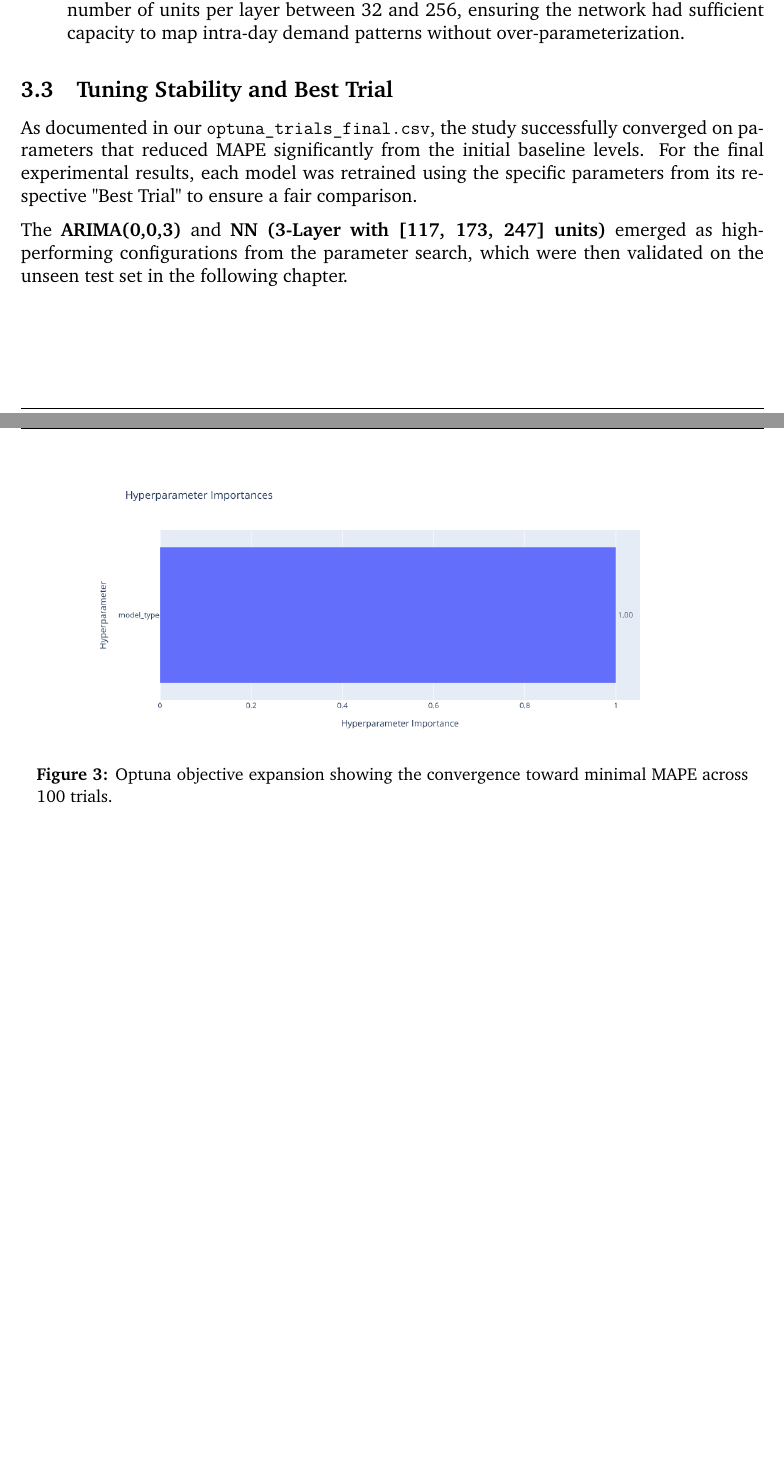
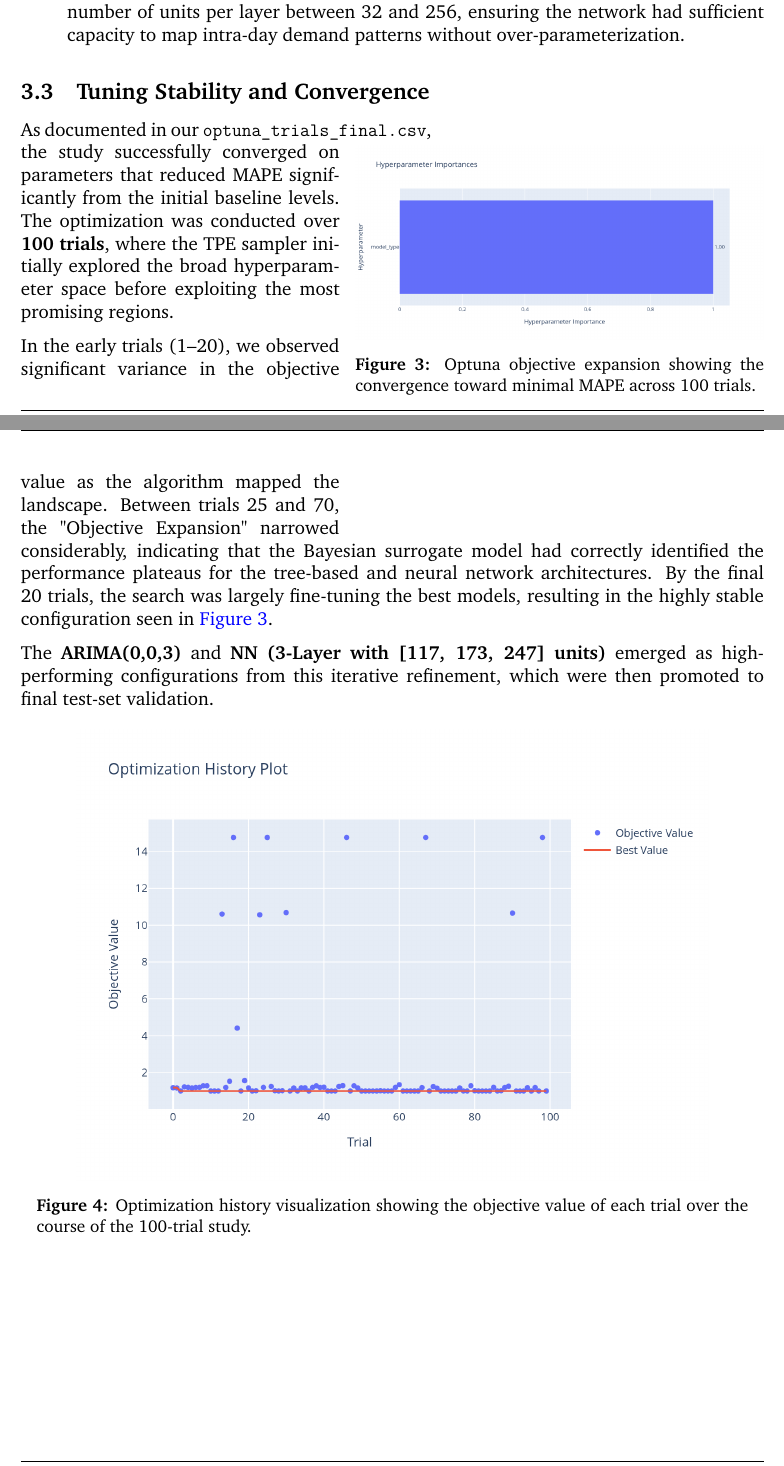
Before and after one commit to jeevandhakal/5580-dm-a4-regression-ts, a LaTeX document (report/main.tex, which reads report/chapters/3_modeling.tex): two parts of pages 7 and 8 of 19, joined at a grey line, cut so that both start at the same text, the shorter picture padded with empty space. Compiled offline with pdfLaTeX.

```diff
--- a/report/chapters/3_modeling.tex
+++ b/report/chapters/3_modeling.tex
@@ -15,14 +15,24 @@
     \item \textbf{Neural Networks:} For both the 1-Layer and 3-Layer architectures, we optimized the number of units per layer between 32 and 256, ensuring the network had sufficient capacity to map intra-day demand patterns without over-parameterization.
 \end{itemize}
 
-\subsection{Tuning Stability and Best Trial}
-As documented in our \texttt{optuna\_trials\_final.csv}, the study successfully converged on parameters that reduced MAPE significantly from the initial baseline levels. For the final experimental results, each model was retrained using the specific parameters from its respective "Best Trial" to ensure a fair comparison.
+\subsection{Tuning Stability and Convergence}
 
-The \textbf{ARIMA(0,0,3)} and \textbf{NN (3-Layer with [117, 173, 247] units)} emerged as high-performing configurations from the parameter search, which were then validated on the unseen test set in the following chapter.
+\begin{wrapfigure}{r}{0.55\textwidth}
+    \centering
+    \includegraphics[width=1.0\linewidth]{figures/tuning_results_2.png}
+    \caption{Optuna objective expansion showing the convergence toward minimal MAPE across 100 trials.}
+    \label{fig:optuna_convergence}
+\end{wrapfigure}
+
+As documented in our \texttt{optuna\_trials\_final.csv}, the study successfully converged on parameters that reduced MAPE significantly from the initial baseline levels. The optimization was conducted over \textbf{100 trials}, where the TPE sampler initially explored the broad hyperparameter space before exploiting the most promising regions.
+
+In the early trials (1--20), we observed significant variance in the objective value as the algorithm mapped the landscape. Between trials 25 and 70, the "Objective Expansion" narrowed considerably, indicating that the Bayesian surrogate model had correctly identified the performance plateaus for the tree-based and neural network architectures. By the final 20 trials, the search was largely fine-tuning the best models, resulting in the highly stable configuration seen in \autoref{fig:optuna_convergence}.
+
+The \textbf{ARIMA(0,0,3)} and \textbf{NN (3-Layer with [117, 173, 247] units)} emerged as high-performing configurations from this iterative refinement, which were then promoted to final test-set validation.
 
 \begin{figure}[H]
     \centering
-    \includegraphics[width=0.8\linewidth]{figures/tuning_results_2.png}
-    \caption{Optuna objective expansion showing the convergence toward minimal MAPE across 100 trials.}
-    \label{fig:optuna_convergence}
+    \includegraphics[width=0.85\linewidth]{figures/optimization_history.png}
+    \caption{Optimization history visualization showing the objective value of each trial over the course of the 100-trial study.}
+    \label{fig:optuna_history_flow}
 \end{figure}
```
Also changed, not shown: report/appendices/appendix_a.tex (+6 -6 lines), report/main.pdf, 1 other file.
